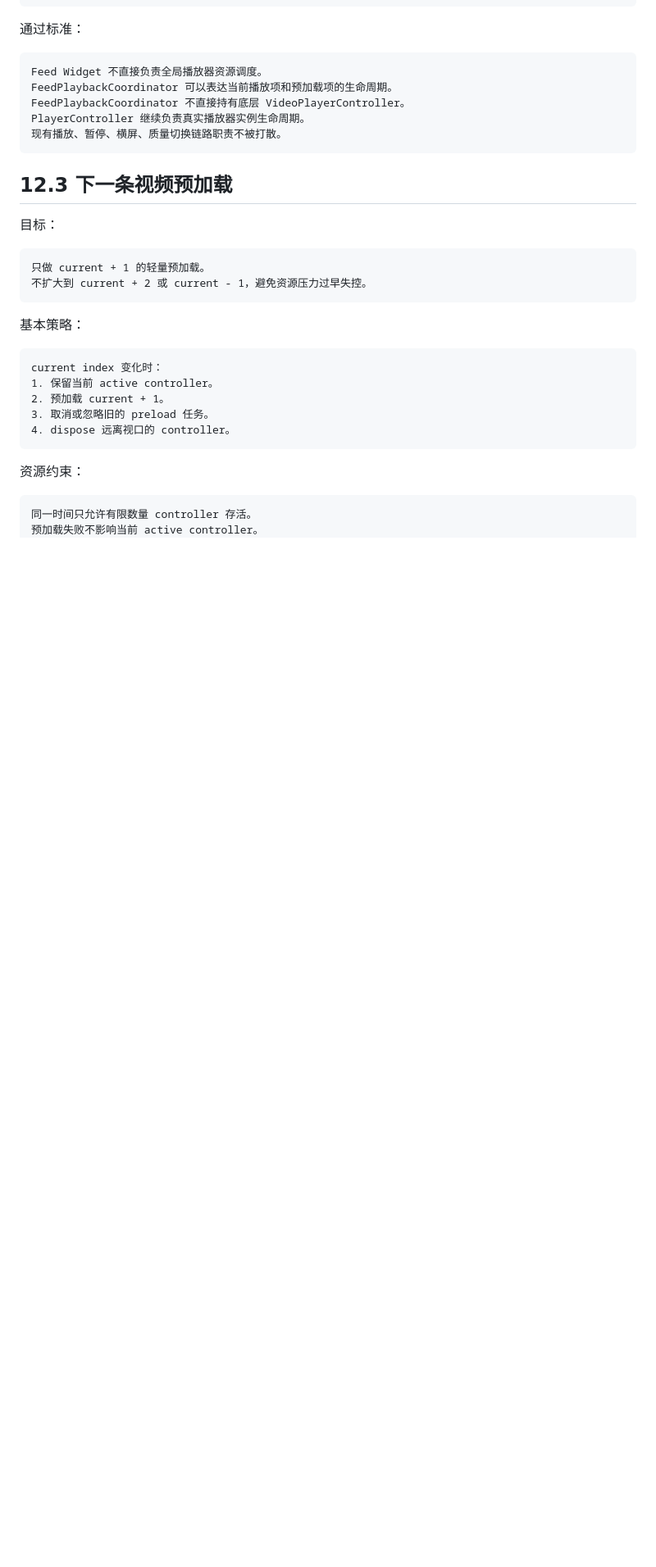
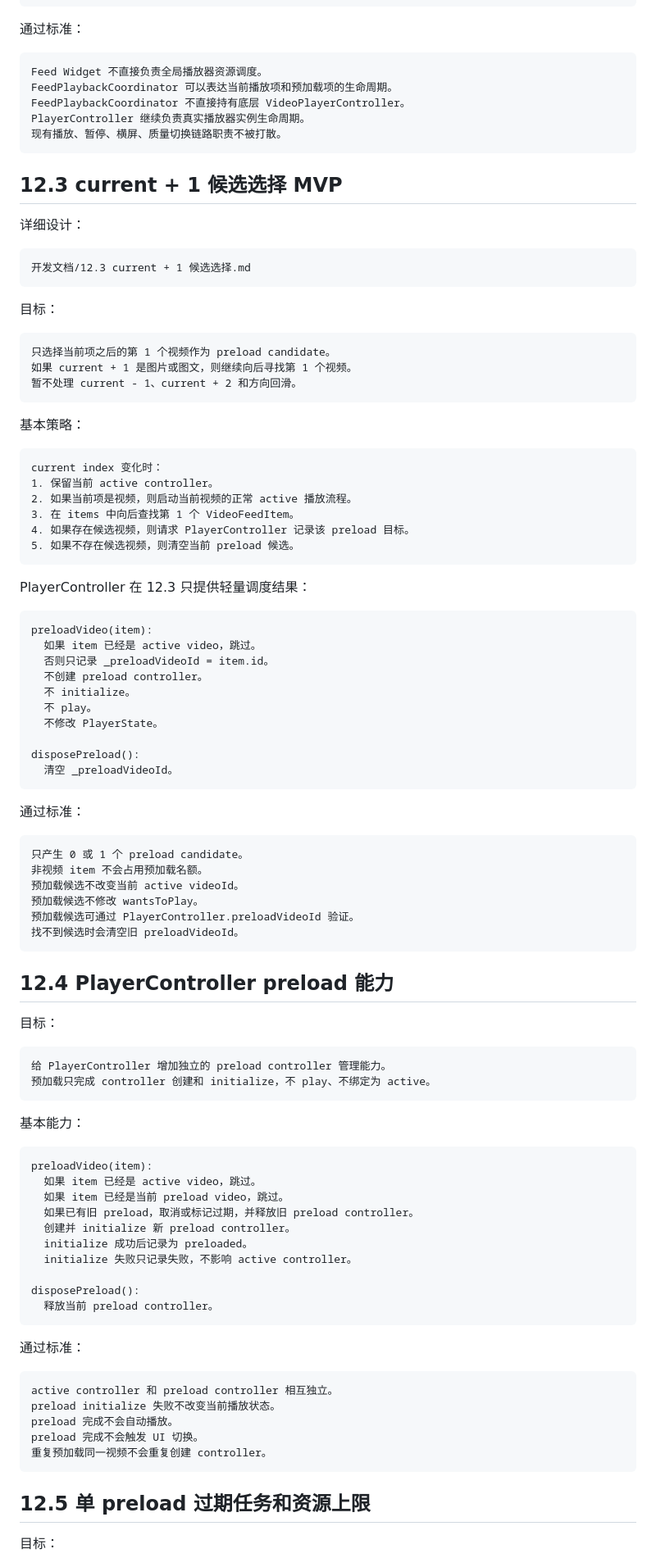
Before and after one commit to ModonFreeMan/MyToutiao, a Markdown page: 开发文档/12起播速度优化.md, the part around one of its changes. Shown at 82% size. Rendered like a GitHub page; blank space fills up the shorter version.

Commit message:
docs: add preload candidate planning

````diff
--- a/开发文档/12起播速度优化.md
+++ b/开发文档/12起播速度优化.md
@@ -187,13 +186,20 @@ PlayerController 继续负责真实播放器实例生命周期。
 现有播放、暂停、横屏、质量切换链路职责不被打散。
 ```
 
-## 12.3 下一条视频预加载
+## 12.3 current + 1 候选选择 MVP
+
+详细设计：
+
+```text
+开发文档/12.3 current + 1 候选选择.md
+```
 
 目标：
 
 ```text
-只做 current + 1 的轻量预加载。
-不扩大到 current + 2 或 current - 1，避免资源压力过早失控。
+只选择当前项之后的第 1 个视频作为 preload candidate。
+如果 current + 1 是图片或图文，则继续向后寻找第 1 个视频。
+暂不处理 current - 1、current + 2 和方向回滑。
 ```
 
 基本策略：
@@ -201,12 +207,73 @@ PlayerController 继续负责真实播放器实例生命周期。
 ```text
 current index 变化时：
 1. 保留当前 active controller。
-2. 预加载 current + 1。
-3. 取消或忽略旧的 preload 任务。
-4. dispose 远离视口的 controller。
+2. 如果当前项是视频，则启动当前视频的正常 active 播放流程。
+3. 在 items 中向后查找第 1 个 VideoFeedItem。
+4. 如果存在候选视频，则请求 PlayerController 记录该 preload 目标。
+5. 如果不存在候选视频，则清空当前 preload 候选。
 ```
 
-资源约束：
+PlayerController 在 12.3 只提供轻量调度结果：
 
 ```text
-同一时间只允许有限数量 controller 存活。
+preloadVideo(item):
+  如果 item 已经是 active video，跳过。
+  否则只记录 _preloadVideoId = item.id。
+  不创建 preload controller。
+  不 initialize。
+  不 play。
+  不修改 PlayerState。
+
+disposePreload():
+  清空 _preloadVideoId。
+```
+
+通过标准：
+
+```text
+只产生 0 或 1 个 preload candidate。
+非视频 item 不会占用预加载名额。
+预加载候选不改变当前 active videoId。
+预加载候选不修改 wantsToPlay。
+预加载候选可通过 PlayerController.preloadVideoId 验证。
+找不到候选时会清空旧 preloadVideoId。
+```
+
+## 12.4 PlayerController preload 能力
+
+目标：
+
+```text
+给 PlayerController 增加独立的 preload controller 管理能力。
+预加载只完成 controller 创建和 initialize，不 play、不绑定为 active。
+```
+
+基本能力：
+
+```text
+preloadVideo(item):
+  如果 item 已经是 active video，跳过。
+  如果 item 已经是当前 preload video，跳过。
+  如果已有旧 preload，取消或标记过期，并释放旧 preload controller。
+  创建并 initialize 新 preload controller。
+  initialize 成功后记录为 preloaded。
+  initialize 失败只记录失败，不影响 active controller。
+
+disposePreload():
+  释放当前 preload controller。
+```
+
+通过标准：
+
+```text
+active controller 和 preload controller 相互独立。
+preload initialize 失败不改变当前播放状态。
+preload 完成不会自动播放。
+preload 完成不会触发 UI 切换。
+重复预加载同一视频不会重复创建 controller。
+```
+
+## 12.5 单 preload 过期任务和资源上限
+
+目标：
+
````
Also changed, not shown: other parts of 开发文档/12起播速度优化.md (+76 -56 lines), 开发文档/12.3 current + 1 候选选择.md (added, +323 -0 lines), 开发文档/13首帧呈现优化.md (added, +172 -0 lines).
